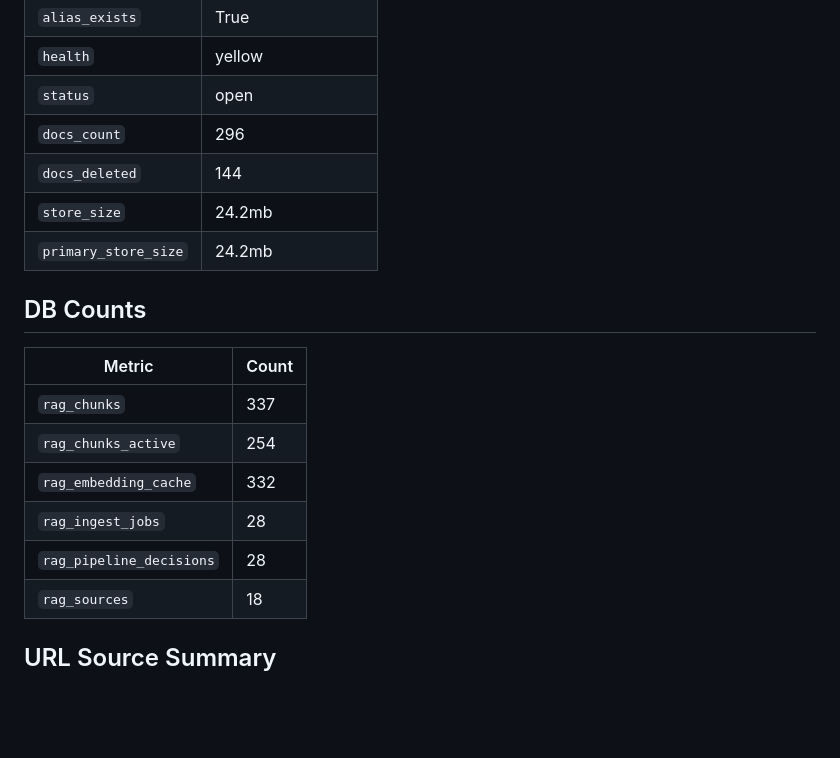
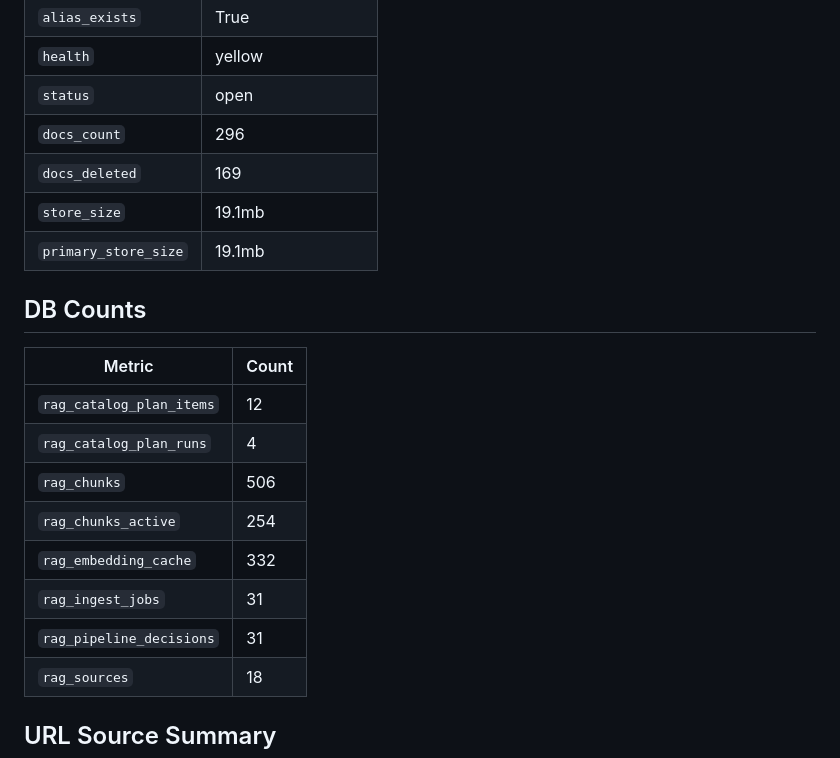
Before and after one commit to kaero313/ai-health-trainer, a Markdown page: docs/RAG_EVALUATION_REPORT.md, the part around one of its changes. Drawn GitHub-style; blank space fills up the shorter version.

```diff
--- a/docs/RAG_EVALUATION_REPORT.md
+++ b/docs/RAG_EVALUATION_REPORT.md
@@ -36,19 +36,21 @@ docker compose exec backend python -m app.cli.rag validate-v1 --report-path /wor
 | `health` | yellow |
 | `status` | open |
 | `docs_count` | 296 |
-| `docs_deleted` | 144 |
-| `store_size` | 24.2mb |
-| `primary_store_size` | 24.2mb |
+| `docs_deleted` | 169 |
+| `store_size` | 19.1mb |
+| `primary_store_size` | 19.1mb |
 
 ## DB Counts
 
 | Metric | Count |
 |--------|-------|
-| `rag_chunks` | 337 |
+| `rag_catalog_plan_items` | 12 |
+| `rag_catalog_plan_runs` | 4 |
+| `rag_chunks` | 506 |
 | `rag_chunks_active` | 254 |
 | `rag_embedding_cache` | 332 |
-| `rag_ingest_jobs` | 28 |
-| `rag_pipeline_decisions` | 28 |
+| `rag_ingest_jobs` | 31 |
+| `rag_pipeline_decisions` | 31 |
 | `rag_sources` | 18 |
 
 ## URL Source Summary
```
Also changed, not shown: other parts of docs/RAG_EVALUATION_REPORT.md (+19 -4 lines).
